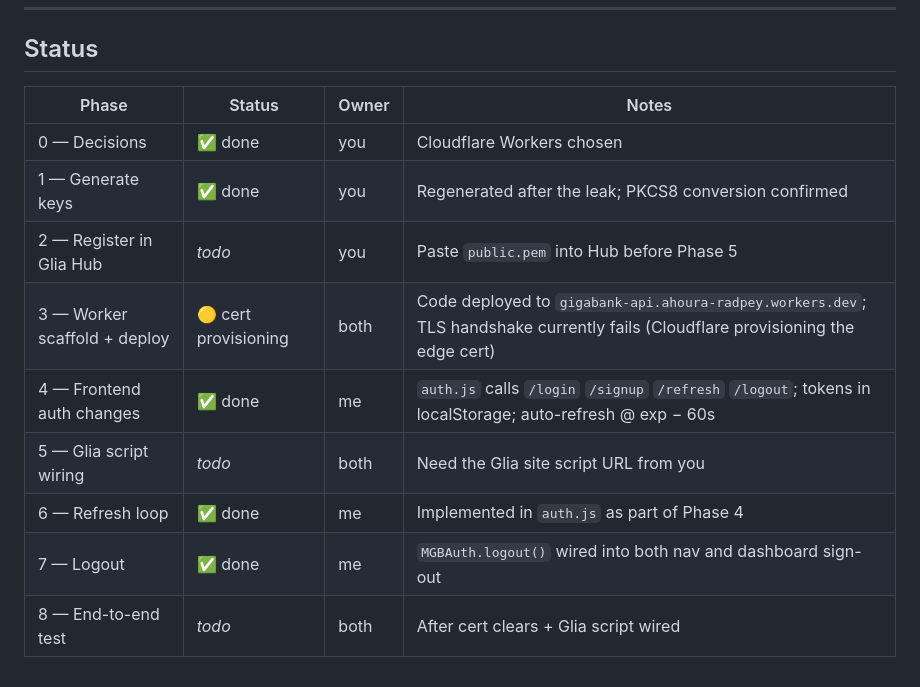
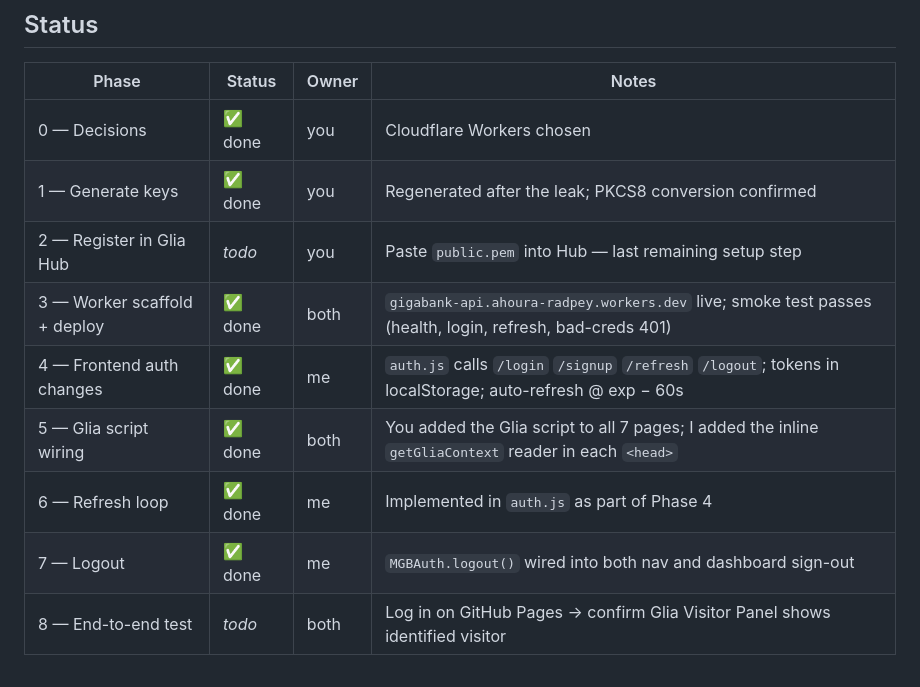
Before and after one commit to aradpeyglia/gigabank, a Markdown page: DIRECT_ID_SETUP.md, the part around the change. Drawn GitHub-style.

Commit message:
docs: mark Worker live + smoke test green
Co-authored-by: Cursor <cursoragent@cursor.com>

```diff
--- a/DIRECT_ID_SETUP.md
+++ b/DIRECT_ID_SETUP.md
@@ -279,10 +279,10 @@ the visitor will drop back to anonymous after 5 minutes idle.
 |---|---|---|---|
 | 0 — Decisions | ✅ done | you | Cloudflare Workers chosen |
 | 1 — Generate keys | ✅ done | you | Regenerated after the leak; PKCS8 conversion confirmed |
-| 2 — Register in Glia Hub | _todo_ | you | Paste `public.pem` into Hub before Phase 5 |
-| 3 — Worker scaffold + deploy | 🟡 cert provisioning | both | Code deployed to `gigabank-api.ahoura-radpey.workers.dev`; TLS handshake currently fails (Cloudflare provisioning the edge cert) |
+| 2 — Register in Glia Hub | _todo_ | you | Paste `public.pem` into Hub — last remaining setup step |
+| 3 — Worker scaffold + deploy | ✅ done | both | `gigabank-api.ahoura-radpey.workers.dev` live; smoke test passes (health, login, refresh, bad-creds 401) |
 | 4 — Frontend auth changes | ✅ done | me | `auth.js` calls `/login` `/signup` `/refresh` `/logout`; tokens in localStorage; auto-refresh @ exp − 60s |
-| 5 — Glia script wiring | _todo_ | both | Need the Glia site script URL from you |
+| 5 — Glia script wiring | ✅ done | both | You added the Glia script to all 7 pages; I added the inline `getGliaContext` reader in each `<head>` |
 | 6 — Refresh loop | ✅ done | me | Implemented in `auth.js` as part of Phase 4 |
 | 7 — Logout | ✅ done | me | `MGBAuth.logout()` wired into both nav and dashboard sign-out |
-| 8 — End-to-end test | _todo_ | both | After cert clears + Glia script wired |
+| 8 — End-to-end test | _todo_ | both | Log in on GitHub Pages → confirm Glia Visitor Panel shows identified visitor |
```
